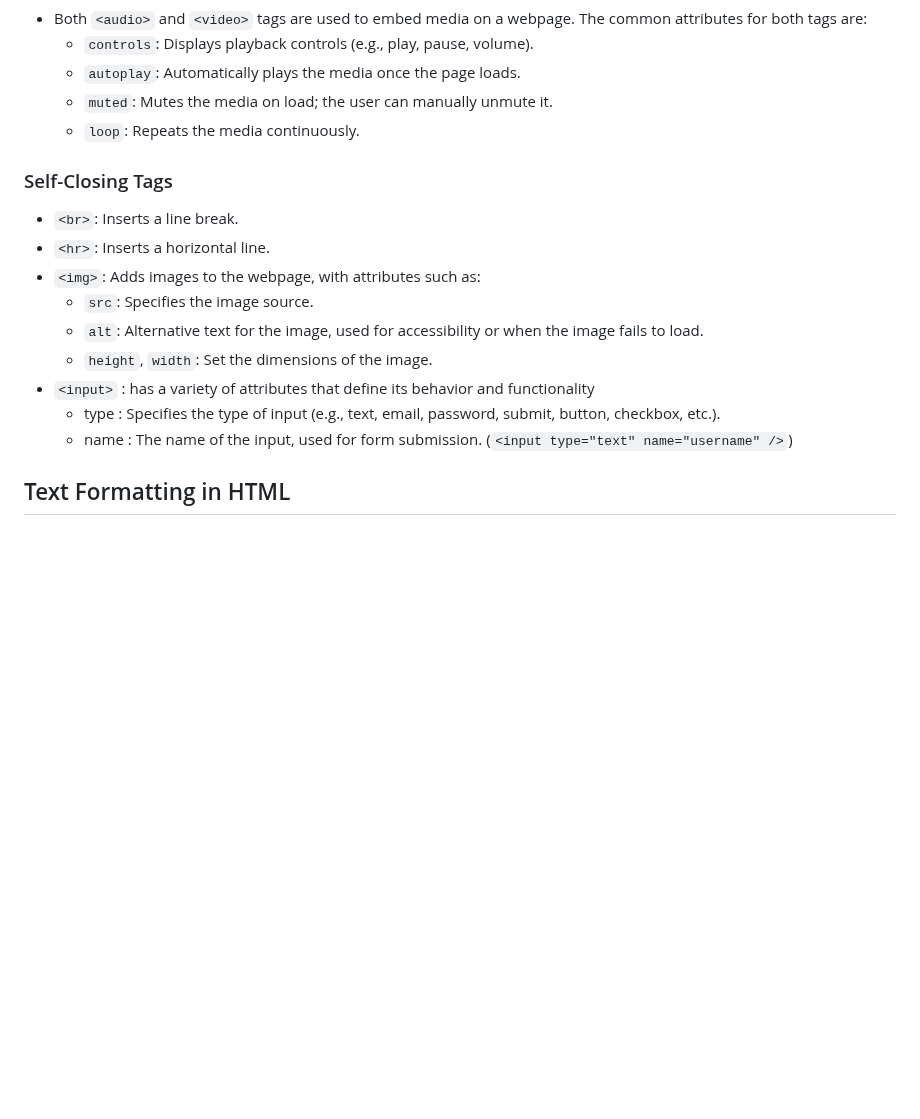
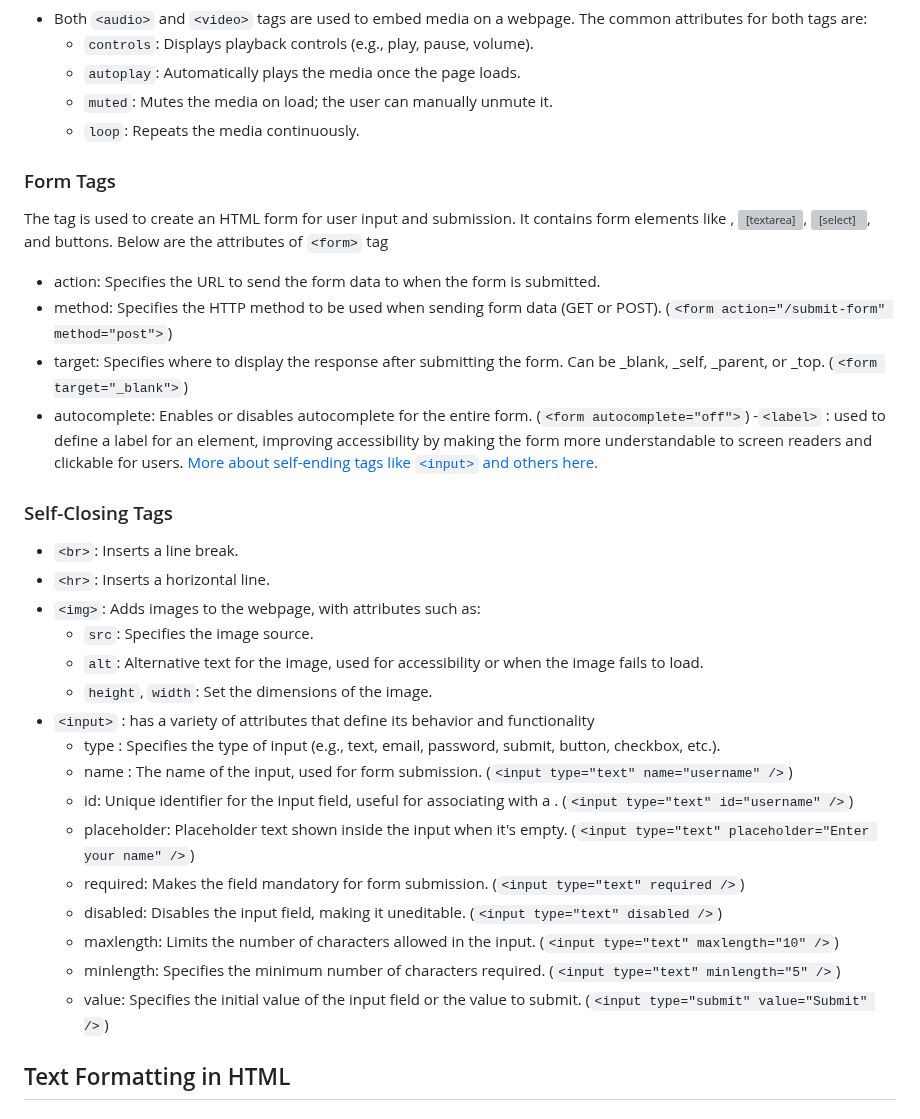
Before and after one commit to Sripo/HTML_CSS, a Markdown page: README.md, the part around the change. Rendered like a GitHub page; blank space fills up the shorter version; grey boxes are pictures that could not be loaded.

Commit message:
Update README.md
Added the Label, input & form tags

```diff
--- a/README.md
+++ b/README.md
@@ -27,6 +27,15 @@ HTML defines the basic structure of a website, similar to the skeleton of a webp
   - `muted`: Mutes the media on load; the user can manually unmute it.
   - `loop`: Repeats the media continuously.
 
+### Form Tags
+The <form> tag is used to create an HTML form for user input and submission. It contains form elements like <input>, <textarea>, <select>, and buttons. Below are the attributes of `<form>` tag
+  - action: Specifies the URL to send the form data to when the form is submitted.
+  - method: Specifies the HTTP method to be used when sending form data (GET or POST). (`<form action="/submit-form" method="post">`)
+  - target: Specifies where to display the response after submitting the form. Can be _blank, _self, _parent, or _top. (`<form target="_blank">`)
+  - autocomplete: Enables or disables autocomplete for the entire form. (`<form autocomplete="off">`)
+-`<label>` : used to define a label for an <input> element, improving accessibility by making the form more understandable to screen readers and clickable for users.
+[More about self-ending tags like `<input>` and others here.](#self-ending-tags)
+
 ### Self-Closing Tags
 - `<br>`: Inserts a line break.
 - `<hr>`: Inserts a horizontal line.
@@ -37,6 +46,13 @@ HTML defines the basic structure of a website, similar to the skeleton of a webp
 - `<input>` : has a variety of attributes that define its behavior and functionality
   - type : Specifies the type of input (e.g., text, email, password, submit, button, checkbox, etc.).
   - name : The name of the input, used for form submission. (`<input type="text" name="username" />`)
+  - id: Unique identifier for the input field, useful for associating with a <label>. (`<input type="text" id="username" />`)
+  - placeholder: Placeholder text shown inside the input when it's empty. (`<input type="text" placeholder="Enter your name" />`)
+  - required: Makes the field mandatory for form submission. (`<input type="text" required />`)
+  - disabled: Disables the input field, making it uneditable. (`<input type="text" disabled />`)
+  - maxlength: Limits the number of characters allowed in the input. (`<input type="text" maxlength="10" />`)
+  - minlength: Specifies the minimum number of characters required. (`<input type="text" minlength="5" />`)
+  - value: Specifies the initial value of the input field or the value to submit. (`<input type="submit" value="Submit" />`)
 
 ## Text Formatting in HTML
 
```
